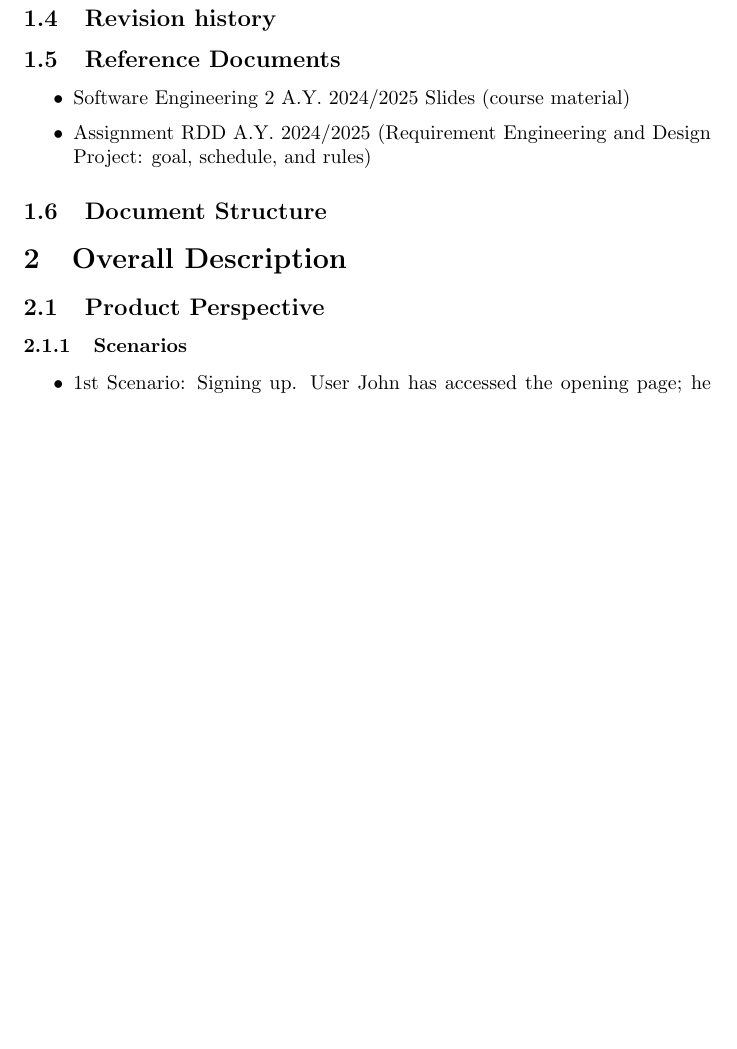
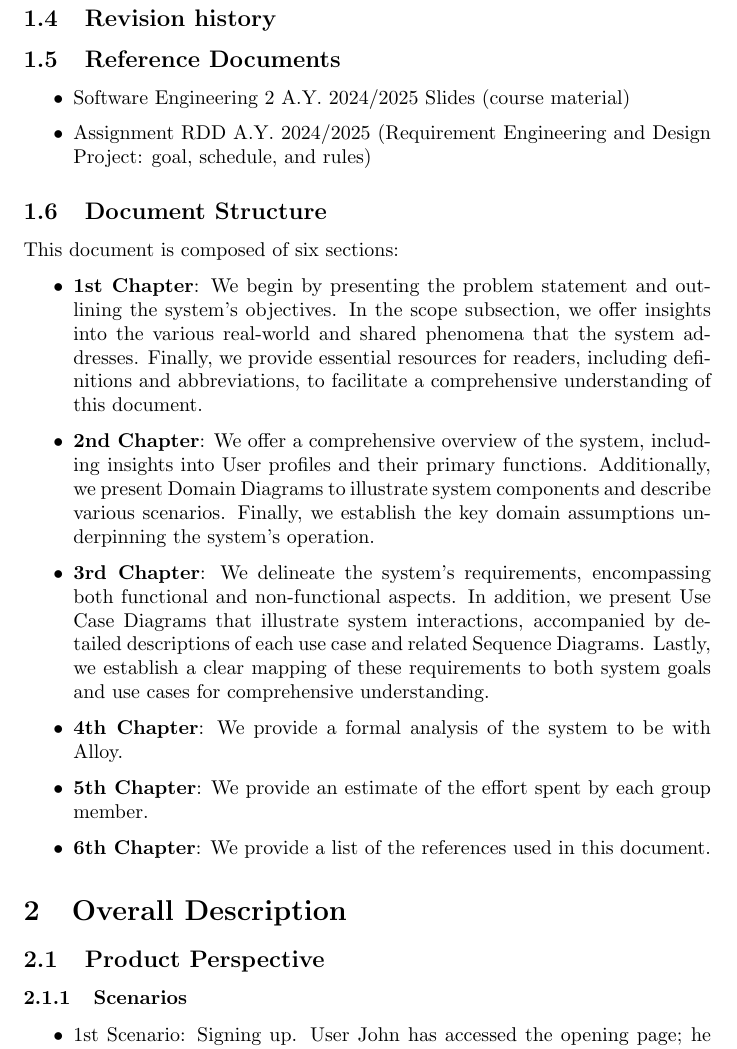
Before and after one commit to alesalv0/RattiSalvatoreYalcin, a LaTeX document (RASD.tex): part of page 8 of 35, cut so that both start at the same text, the shorter picture padded with empty space. Compiled offline with pdfLaTeX.

Commit message:
Document structure

```diff
--- a/RASD.tex
+++ b/RASD.tex
@@ -152,6 +152,21 @@ The goals specify what the platform will allow users to achieve in the real worl
     \end{itemize}
 
 \subsection{Document Structure}
+    This document is composed of six sections:
+
+\begin{itemize}
+    \item \textbf{1st Chapter}: We begin by presenting the problem statement and outlining the system's objectives. In the scope subsection, we offer insights into the various real-world and shared phenomena that the system addresses. Finally, we provide essential resources for readers, including definitions and abbreviations, to facilitate a comprehensive understanding of this document.
+
+    \item \textbf{2nd Chapter}: We offer a comprehensive overview of the system, including insights into User profiles and their primary functions. Additionally, we present Domain Diagrams to illustrate system components and describe various scenarios. Finally, we establish the key domain assumptions underpinning the system's operation.
+
+    \item \textbf{3rd Chapter}: We delineate the system's requirements, encompassing both functional and non-functional aspects. In addition, we present Use Case Diagrams that illustrate system interactions, accompanied by detailed descriptions of each use case and related Sequence Diagrams. Lastly, we establish a clear mapping of these requirements to both system goals and use cases for comprehensive understanding.
+
+    \item \textbf{4th Chapter}: We provide a formal analysis of the system to be with Alloy.
+
+    \item \textbf{5th Chapter}: We provide an estimate of the effort spent by each group member.
+
+    \item \textbf{6th Chapter}: We provide a list of the references used in this document.
+\end{itemize}
 
 \section{Overall Description}
 \subsection{Product Perspective}
```
